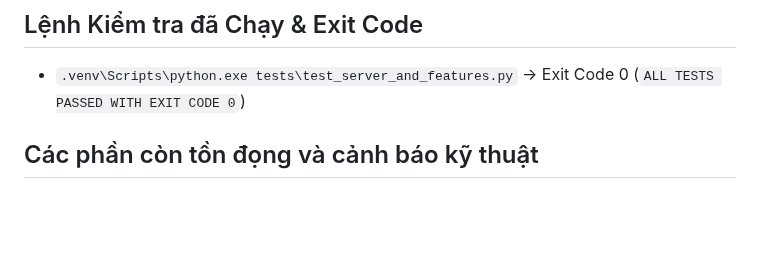
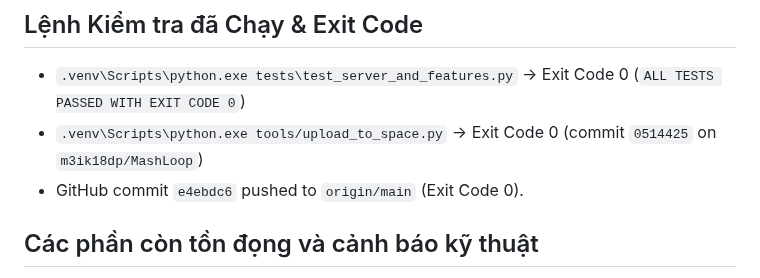
Before and after one commit to Meikova/meikova-loop, a Markdown page: docs/agent-handoff.md, the part around the change. Drawn GitHub-style; blank space fills up the shorter version.

Commit message:
docs: record space deployment commit 0514425

```diff
--- a/docs/agent-handoff.md
+++ b/docs/agent-handoff.md
@@ -272,6 +272,8 @@
 
 ## Lệnh Kiểm tra đã Chạy & Exit Code
 - `.venv\Scripts\python.exe tests\test_server_and_features.py` -> Exit Code 0 (`ALL TESTS PASSED WITH EXIT CODE 0`)
+- `.venv\Scripts\python.exe tools/upload_to_space.py` -> Exit Code 0 (commit `0514425` on `m3ik18dp/MashLoop`)
+- GitHub commit `e4ebdc6` pushed to `origin/main` (Exit Code 0).
 
 ## Các phần còn tồn đọng và cảnh báo kỹ thuật
 - Các tính năng quản lý playlist, tìm kiếm, sắp xếp, queue-next, tải nhạc hoạt động hoàn toàn trên client và đồng bộ qua API `restore` khi ở chế độ đa người dùng (`session.multiuser`).
```
